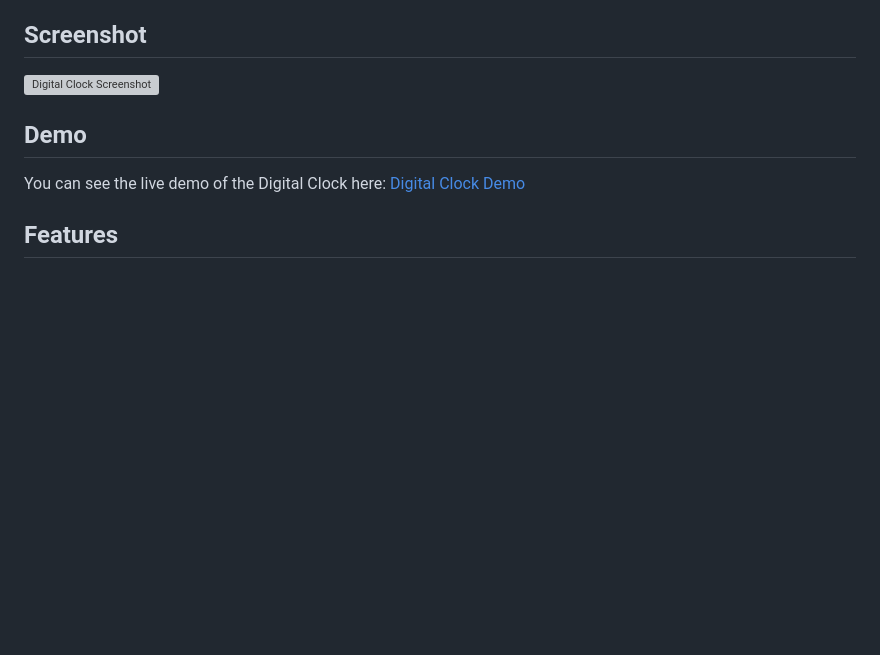
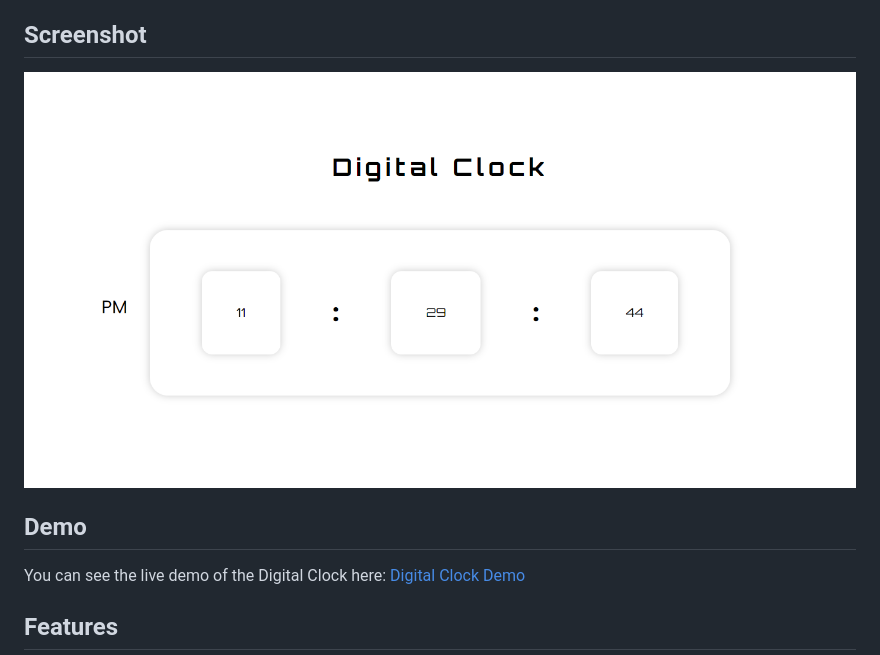
Before and after one commit to aruntutter/digital-clock, a Markdown page: readme.md, the part around the change. Drawn GitHub-style; pictures changed too: assets/images/Screenshot.png (added); blank space fills up the shorter version; grey boxes are pictures that could not be loaded.

Commit message:
live clock screenshot added

```diff
--- a/readme.md
+++ b/readme.md
@@ -24,7 +24,7 @@ The "Digital Clock" is a simple and elegant digital clock created using HTML, CS
 
 ## Screenshot
 
-![Digital Clock Screenshot](./assets/screenshot/clock-ss.png)
+![Digital Clock Screenshot](./assets/images/Screenshot.png)
 
 ## Demo
 
```
